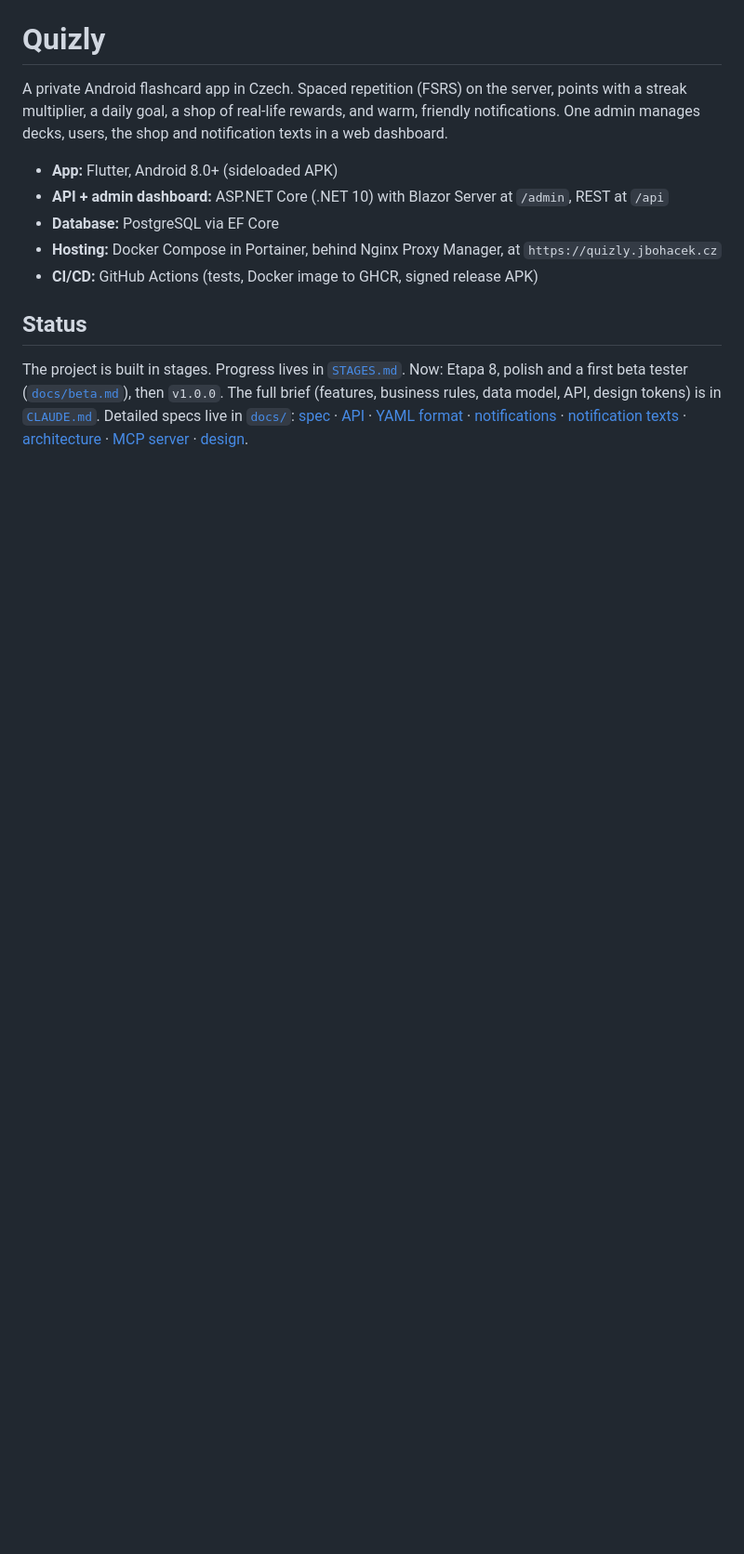
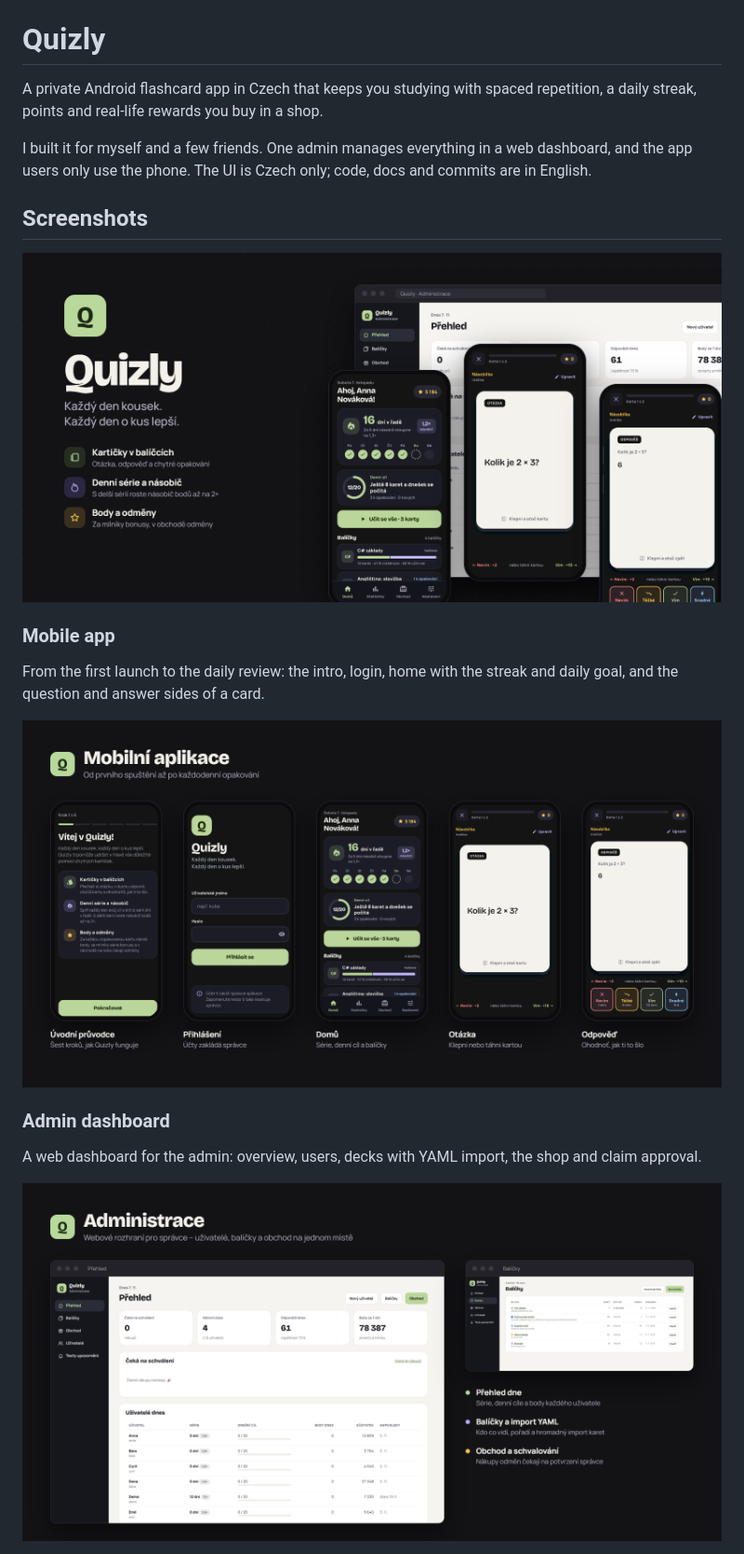
Before and after one commit to Jbohacek/Quizly, a Markdown page: README.md, the part around one of its changes. Shown at 93% size. GitHub-like rendering; pictures changed too: presentation/admin.png (added), presentation/hero-banner.png (added), presentation/mobile-app.png (added); blank space fills up the shorter version.

```diff
--- a/README.md
+++ b/README.md
@@ -1,15 +5,22 @@
 # Quizly
 
-A private Android flashcard app in Czech. Spaced repetition (FSRS) on the server, points with a streak multiplier, a daily goal, a shop of real-life rewards, and warm, friendly notifications. One admin manages decks, users, the shop and notification texts in a web dashboard.
+A private Android flashcard app in Czech that keeps you studying with spaced repetition, a daily streak, points and real-life rewards you buy in a shop.
 
-- **App:** Flutter, Android 8.0+ (sideloaded APK)
-- **API + admin dashboard:** ASP.NET Core (.NET 10) with Blazor Server at `/admin`, REST at `/api`
-- **Database:** PostgreSQL via EF Core
-- **Hosting:** Docker Compose in Portainer, behind Nginx Proxy Manager, at `https://quizly.jbohacek.cz`
-- **CI/CD:** GitHub Actions (tests, Docker image to GHCR, signed release APK)
+I built it for myself and a few friends. One admin manages everything in a web dashboard, and the app users only use the phone. The UI is Czech only; code, docs and commits are in English.
 
-## Status
+## Screenshots
 
-The project is built in stages. Progress lives in [`STAGES.md`](./STAGES.md). Now: Etapa 8, polish and a first beta tester ([`docs/beta.md`](./docs/beta.md)), then `v1.0.0`.
-The full brief (features, business rules, data model, API, design tokens) is in [`CLAUDE.md`](./CLAUDE.md).
-Detailed specs live in [`docs/`](./docs): [spec](./docs/spec.md) · [API](./docs/api.md) · [YAML format](./docs/yaml-format.md) · [notifications](./docs/notifications.md) · [notification texts](./docs/notification-texts.md) · [architecture](./docs/architecture.md) · [MCP server](./docs/mcp.md) · [design](./docs/design/).
+![Quizly: every day a little, every day a little better](presentation/hero-banner.png)
+
+### Mobile app
+
+From the first launch to the daily review: the intro, login, home with the streak and daily goal, and the question and answer sides of a card.
+
+![Quizly mobile app: intro, login, home, question and answer](presentation/mobile-app.png)
+
+### Admin dashboard
+
+A web dashboard for the admin: overview, users, decks with YAML import, the shop and claim approval.
+
+![Quizly admin dashboard: overview and decks](presentation/admin.png)
+
```
Also changed, not shown: other parts of README.md (+119 -39 lines), presentation/logo.png (added).
